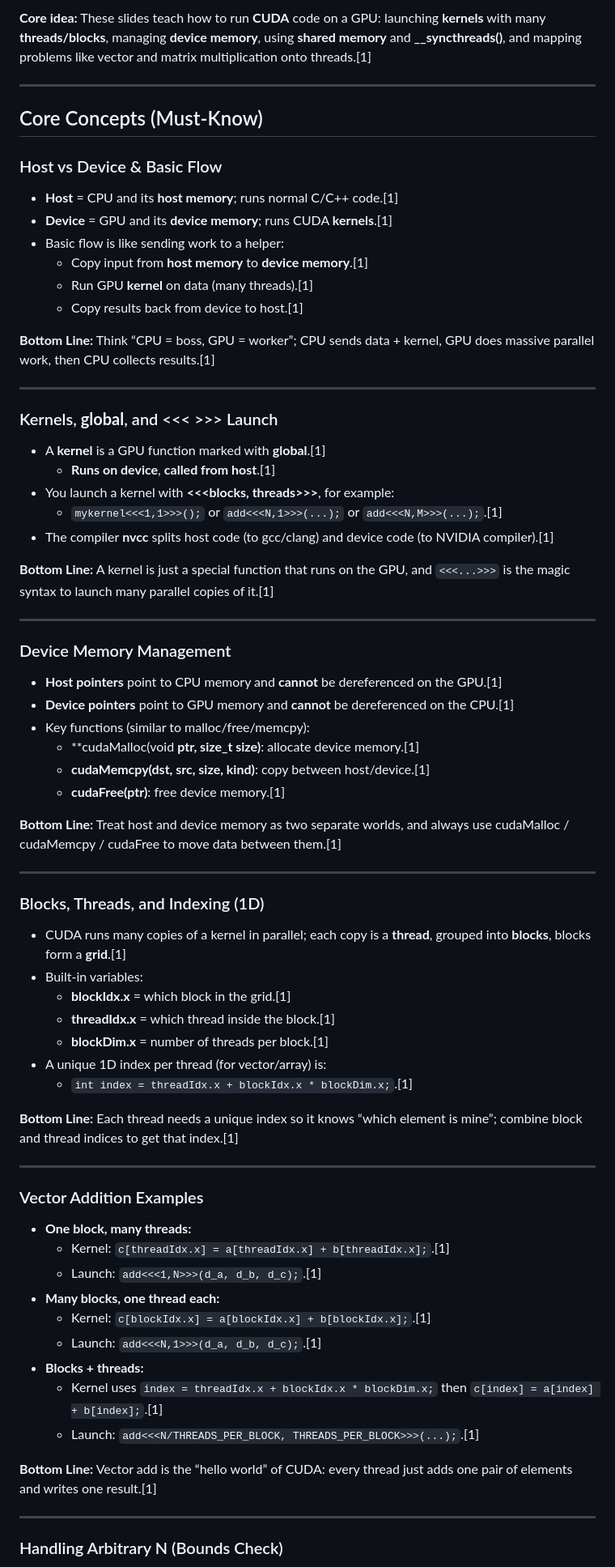
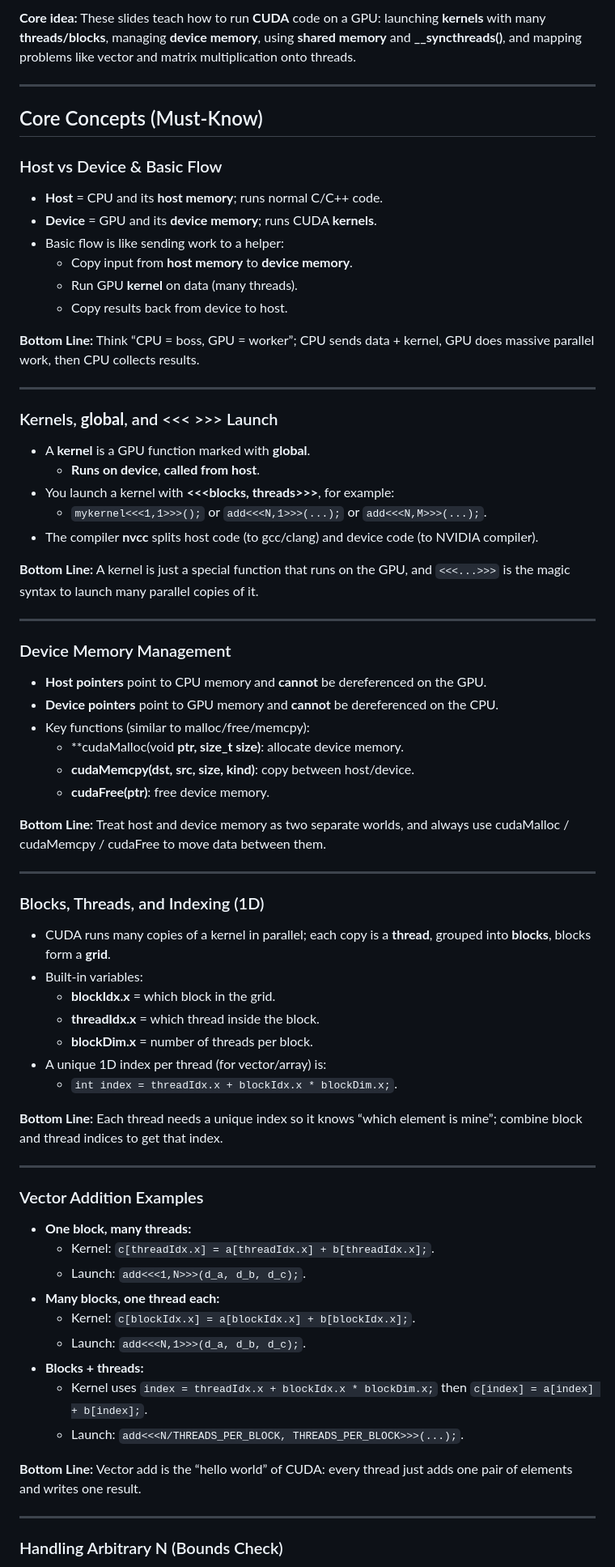
Before and after one commit to zdfz/rafad-project, a Markdown page: README2.md, the part around the change printed below. Shown: that part at 81% size. GitHub-like rendering.

Commit message:
Remove unnecessary references in README2.md

```diff
--- a/README2.md
+++ b/README2.md
@@ -1,4 +1,4 @@
-**Core idea:** These slides teach how to run **CUDA** code on a GPU: launching **kernels** with many **threads/blocks**, managing **device memory**, using **shared memory** and **__syncthreads()**, and mapping problems like vector and matrix multiplication onto threads.[1]
+**Core idea:** These slides teach how to run **CUDA** code on a GPU: launching **kernels** with many **threads/blocks**, managing **device memory**, using **shared memory** and **__syncthreads()**, and mapping problems like vector and matrix multiplication onto threads.
 
 ***
 
@@ -6,69 +6,69 @@
 
 ### Host vs Device & Basic Flow
 
-- **Host** = CPU and its **host memory**; runs normal C/C++ code.[1]
-- **Device** = GPU and its **device memory**; runs CUDA **kernels**.[1]
+- **Host** = CPU and its **host memory**; runs normal C/C++ code.
+- **Device** = GPU and its **device memory**; runs CUDA **kernels**.
 - Basic flow is like sending work to a helper:
-  - Copy input from **host memory** to **device memory**.[1]
-  - Run GPU **kernel** on data (many threads).[1]
-  - Copy results back from device to host.[1]
+  - Copy input from **host memory** to **device memory**.
+  - Run GPU **kernel** on data (many threads).
+  - Copy results back from device to host.
 
-**Bottom Line:** Think “CPU = boss, GPU = worker”; CPU sends data + kernel, GPU does massive parallel work, then CPU collects results.[1]
+**Bottom Line:** Think “CPU = boss, GPU = worker”; CPU sends data + kernel, GPU does massive parallel work, then CPU collects results.
 
 ***
 
 ### Kernels, __global__, and <<< >>> Launch
 
-- A **kernel** is a GPU function marked with **__global__**.[1]
-  - **Runs on device**, **called from host**.[1]
+- A **kernel** is a GPU function marked with **__global__**.
+  - **Runs on device**, **called from host**.
 - You launch a kernel with **<<<blocks, threads>>>**, for example:
-  - `mykernel<<<1,1>>>();` or `add<<<N,1>>>(...);` or `add<<<N,M>>>(...);`.[1]
-- The compiler **nvcc** splits host code (to gcc/clang) and device code (to NVIDIA compiler).[1]
+  - `mykernel<<<1,1>>>();` or `add<<<N,1>>>(...);` or `add<<<N,M>>>(...);`.
+- The compiler **nvcc** splits host code (to gcc/clang) and device code (to NVIDIA compiler).
 
-**Bottom Line:** A kernel is just a special function that runs on the GPU, and `<<<...>>>` is the magic syntax to launch many parallel copies of it.[1]
+**Bottom Line:** A kernel is just a special function that runs on the GPU, and `<<<...>>>` is the magic syntax to launch many parallel copies of it.
 
 ***
 
 ### Device Memory Management
 
-- **Host pointers** point to CPU memory and **cannot** be dereferenced on the GPU.[1]
-- **Device pointers** point to GPU memory and **cannot** be dereferenced on the CPU.[1]
+- **Host pointers** point to CPU memory and **cannot** be dereferenced on the GPU.
+- **Device pointers** point to GPU memory and **cannot** be dereferenced on the CPU.
 - Key functions (similar to malloc/free/memcpy):
-  - **cudaMalloc(void **ptr, size_t size)**: allocate device memory.[1]
-  - **cudaMemcpy(dst, src, size, kind)**: copy between host/device.[1]
-  - **cudaFree(ptr)**: free device memory.[1]
+  - **cudaMalloc(void **ptr, size_t size)**: allocate device memory.
+  - **cudaMemcpy(dst, src, size, kind)**: copy between host/device.
+  - **cudaFree(ptr)**: free device memory.
 
-**Bottom Line:** Treat host and device memory as two separate worlds, and always use cudaMalloc / cudaMemcpy / cudaFree to move data between them.[1]
+**Bottom Line:** Treat host and device memory as two separate worlds, and always use cudaMalloc / cudaMemcpy / cudaFree to move data between them.
 
 ***
 
 ### Blocks, Threads, and Indexing (1D)
 
-- CUDA runs many copies of a kernel in parallel; each copy is a **thread**, grouped into **blocks**, blocks form a **grid**.[1]
+- CUDA runs many copies of a kernel in parallel; each copy is a **thread**, grouped into **blocks**, blocks form a **grid**.
 - Built-in variables:
-  - **blockIdx.x** = which block in the grid.[1]
-  - **threadIdx.x** = which thread inside the block.[1]
-  - **blockDim.x** = number of threads per block.[1]
+  - **blockIdx.x** = which block in the grid.
+  - **threadIdx.x** = which thread inside the block.
+  - **blockDim.x** = number of threads per block.
 - A unique 1D index per thread (for vector/array) is:
-  - `int index = threadIdx.x + blockIdx.x * blockDim.x;`.[1]
+  - `int index = threadIdx.x + blockIdx.x * blockDim.x;`.
 
-**Bottom Line:** Each thread needs a unique index so it knows “which element is mine”; combine block and thread indices to get that index.[1]
+**Bottom Line:** Each thread needs a unique index so it knows “which element is mine”; combine block and thread indices to get that index.
 
 ***
 
 ### Vector Addition Examples
 
 - **One block, many threads:**
-  - Kernel: `c[threadIdx.x] = a[threadIdx.x] + b[threadIdx.x];`.[1]
-  - Launch: `add<<<1,N>>>(d_a, d_b, d_c);`.[1]
+  - Kernel: `c[threadIdx.x] = a[threadIdx.x] + b[threadIdx.x];`.
+  - Launch: `add<<<1,N>>>(d_a, d_b, d_c);`.
 - **Many blocks, one thread each:**
-  - Kernel: `c[blockIdx.x] = a[blockIdx.x] + b[blockIdx.x];`.[1]
-  - Launch: `add<<<N,1>>>(d_a, d_b, d_c);`.[1]
+  - Kernel: `c[blockIdx.x] = a[blockIdx.x] + b[blockIdx.x];`.
+  - Launch: `add<<<N,1>>>(d_a, d_b, d_c);`.
 - **Blocks + threads:**
-  - Kernel uses `index = threadIdx.x + blockIdx.x * blockDim.x;` then `c[index] = a[index] + b[index];`.[1]
-  - Launch: `add<<<N/THREADS_PER_BLOCK, THREADS_PER_BLOCK>>>(...);`.[1]
+  - Kernel uses `index = threadIdx.x + blockIdx.x * blockDim.x;` then `c[index] = a[index] + b[index];`.
+  - Launch: `add<<<N/THREADS_PER_BLOCK, THREADS_PER_BLOCK>>>(...);`.
 
-**Bottom Line:** Vector add is the “hello world” of CUDA: every thread just adds one pair of elements and writes one result.[1]
+**Bottom Line:** Vector add is the “hello world” of CUDA: every thread just adds one pair of elements and writes one result.
 
 ***
 
```
Also changed, not shown: other parts of README2.md (+91 -93 lines).
